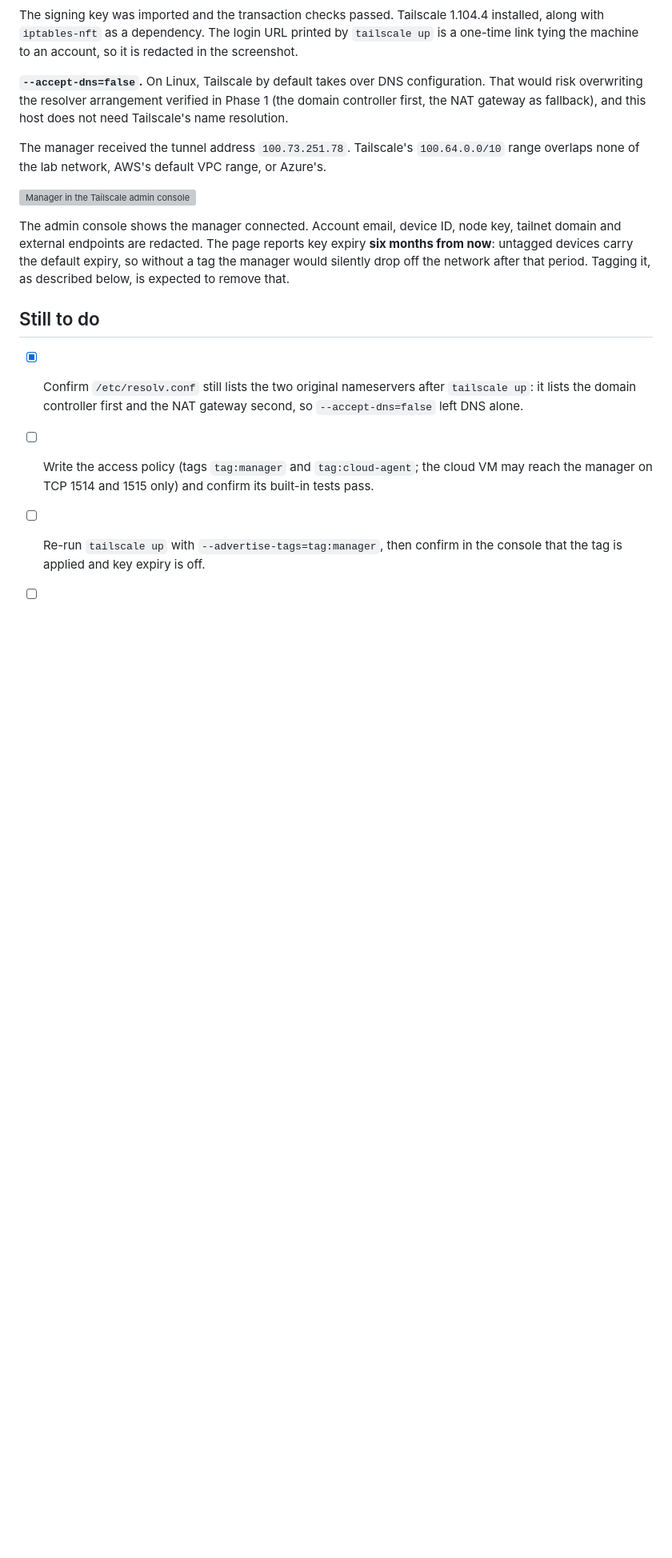
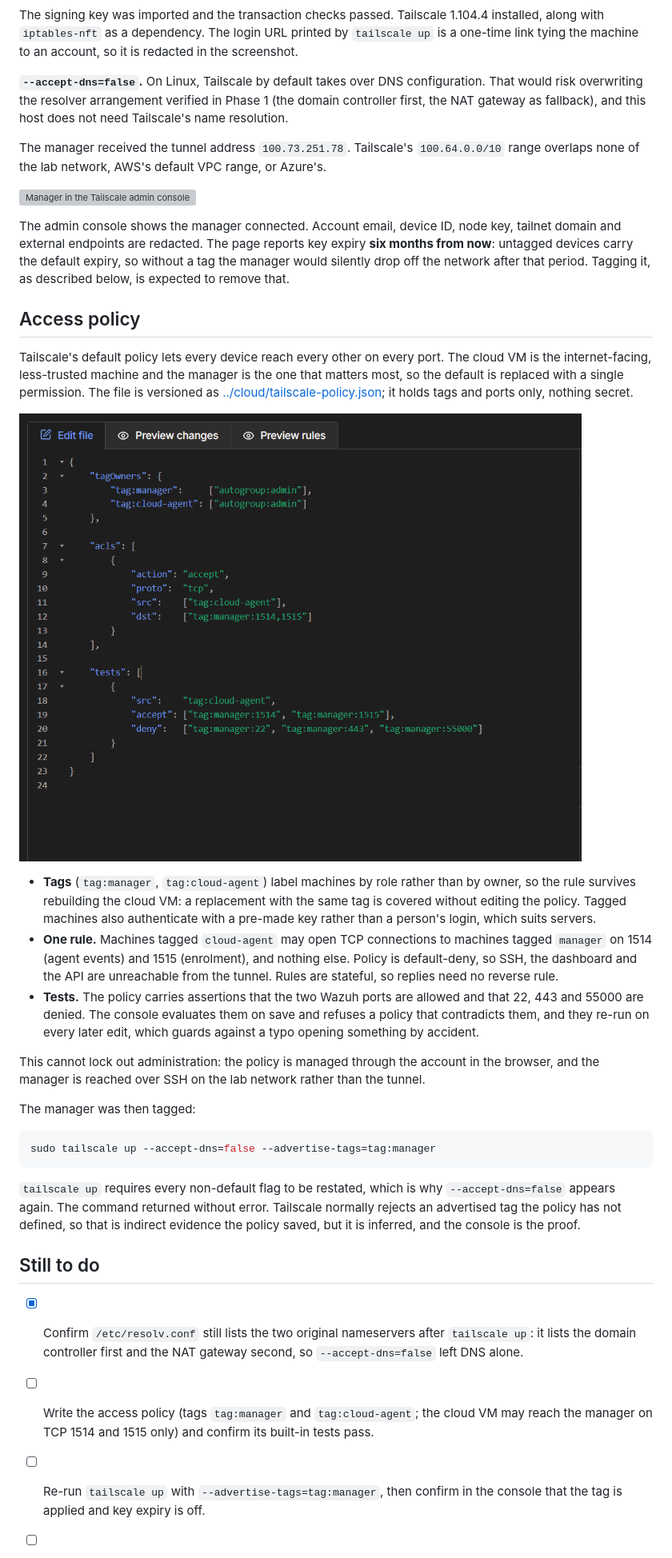
Before and after one commit to mohamednjah/mini-soc-lab, a Markdown page: docs/phase-3-build-notes.md, the part around the change. Shown at 80% size. Rendered like a GitHub page; pictures changed too: docs/images/tailscale-policy-editor.png (added); blank space fills up the shorter version; grey boxes are pictures that could not be loaded.

Commit message:
Add the Tailscale access policy; tag the manager

````diff
--- a/docs/phase-3-build-notes.md
+++ b/docs/phase-3-build-notes.md
@@ -40,6 +40,38 @@ external endpoints are redacted. The page reports key expiry **six months from n
 the default expiry, so without a tag the manager would silently drop off the network after that period.
 Tagging it, as described below, is expected to remove that.
 
+## Access policy
+
+Tailscale's default policy lets every device reach every other on every port. The cloud VM is the
+internet-facing, less-trusted machine and the manager is the one that matters most, so the default is
+replaced with a single permission. The file is versioned as [../cloud/tailscale-policy.json](../cloud/tailscale-policy.json);
+it holds tags and ports only, nothing secret.
+
+![Policy in the admin console editor](images/tailscale-policy-editor.png)
+
+- **Tags** (`tag:manager`, `tag:cloud-agent`) label machines by role rather than by owner, so the rule
+  survives rebuilding the cloud VM: a replacement with the same tag is covered without editing the policy.
+  Tagged machines also authenticate with a pre-made key rather than a person's login, which suits servers.
+- **One rule.** Machines tagged `cloud-agent` may open TCP connections to machines tagged `manager` on
+  1514 (agent events) and 1515 (enrolment), and nothing else. Policy is default-deny, so SSH, the dashboard
+  and the API are unreachable from the tunnel. Rules are stateful, so replies need no reverse rule.
+- **Tests.** The policy carries assertions that the two Wazuh ports are allowed and that 22, 443 and 55000
+  are denied. The console evaluates them on save and refuses a policy that contradicts them, and they
+  re-run on every later edit, which guards against a typo opening something by accident.
+
+This cannot lock out administration: the policy is managed through the account in the browser, and the
+manager is reached over SSH on the lab network rather than the tunnel.
+
+The manager was then tagged:
+
+```bash
+sudo tailscale up --accept-dns=false --advertise-tags=tag:manager
+```
+
+`tailscale up` requires every non-default flag to be restated, which is why `--accept-dns=false` appears
+again. The command returned without error. Tailscale normally rejects an advertised tag the policy has not
+defined, so that is indirect evidence the policy saved, but it is inferred, and the console is the proof.
+
 ## Still to do
 
 - [x] Confirm `/etc/resolv.conf` still lists the two original nameservers after `tailscale up`: it lists
````
Also changed, not shown: 1 other file.
